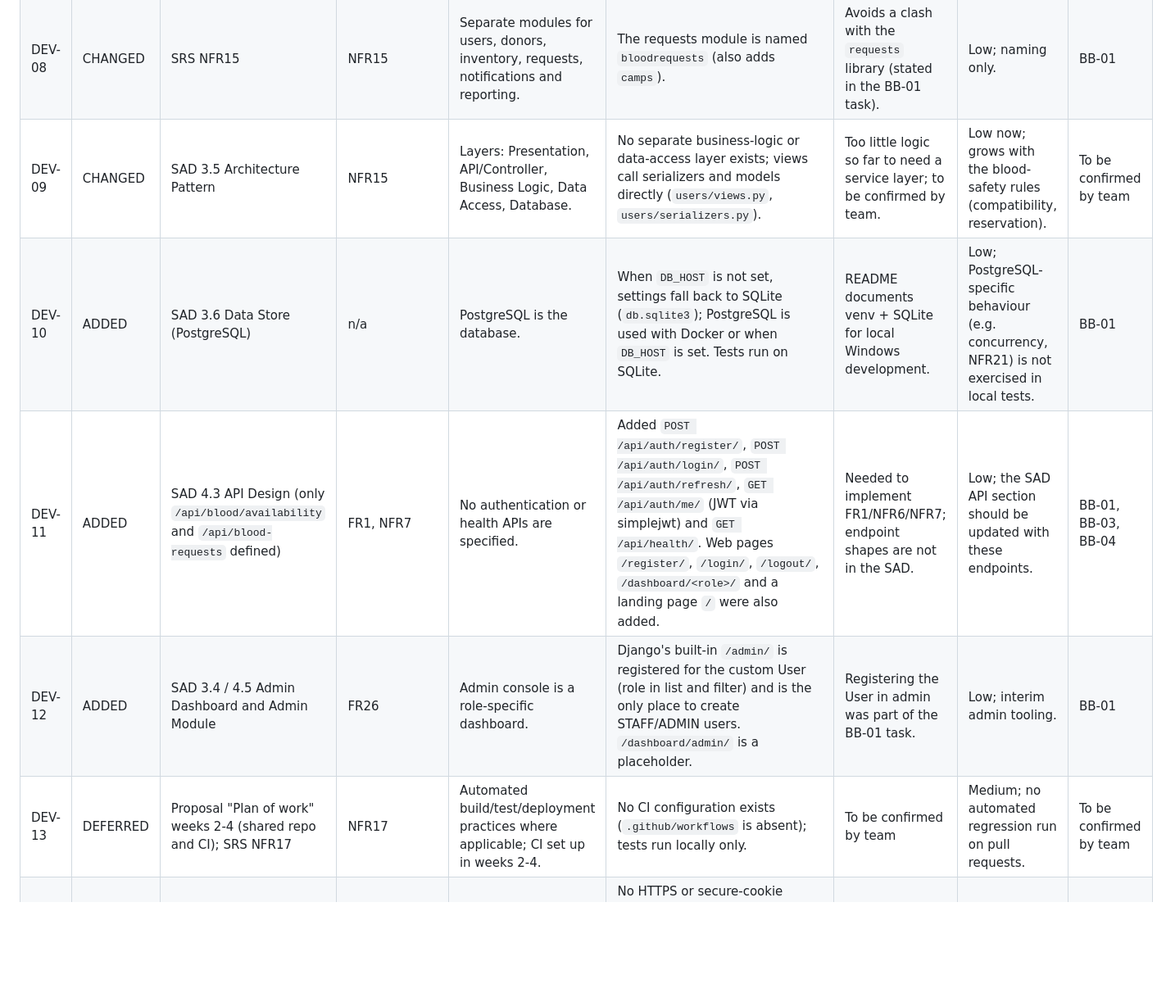
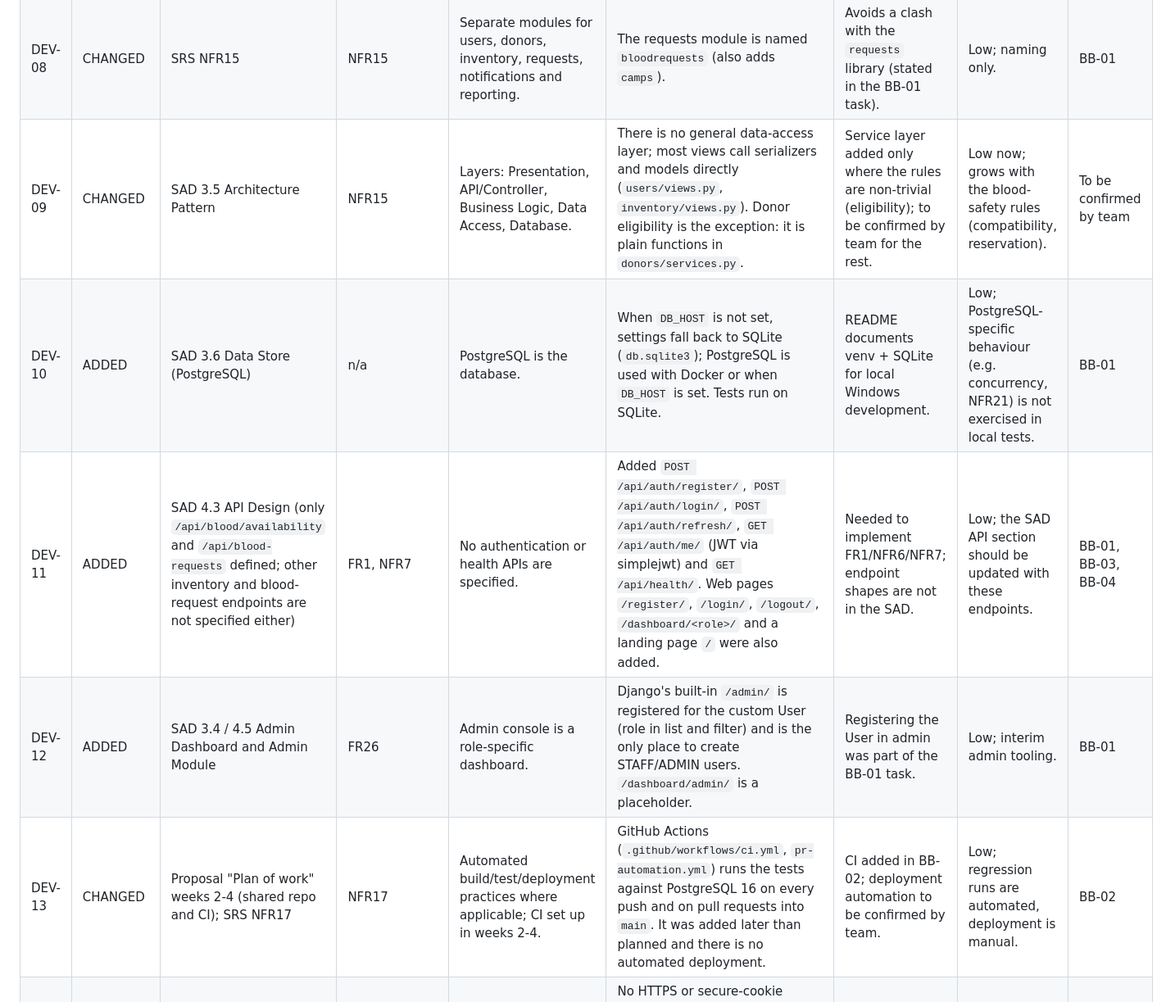
Before and after one commit to Blood-Bank-Management-System-Team/Blood-Bank-Management-System, a Markdown page: DEVIATIONS.md, the part around one of its changes. Shown at 82% size. Drawn GitHub-style; blank space fills up the shorter version.

```diff
--- a/DEVIATIONS.md
+++ b/DEVIATIONS.md
@@ -34,9 +35,9 @@ Most important deviations:
 | DEV-07 | CHANGED | SAD 3.4 Component Descriptions; SAD 4.1 Design Overview | FR24-FR29 | 11 modules including Search & Matching, Administration, Certificate Generation and Audit Logging (SAD 3.4 also lists Authentication & RBAC separately). | 7 Django apps: users, donors, inventory, bloodrequests, camps, notifications, reports. The four modules above have no dedicated app, and the README FR table does not assign FR24-FR27 or FR29 to any app. Authentication/RBAC lives in `users`. | The seven apps match SRS NFR15; ownership of the remaining modules to be confirmed by team. | Medium; owners and locations for search, admin, certificates and audit logging are undecided. | To be confirmed by team |
 | DEV-08 | CHANGED | SRS NFR15 | NFR15 | Separate modules for users, donors, inventory, requests, notifications and reporting. | The requests module is named `bloodrequests` (also adds `camps`). | Avoids a clash with the `requests` library (stated in the BB-01 task). | Low; naming only. | BB-01 |
-| DEV-09 | CHANGED | SAD 3.5 Architecture Pattern | NFR15 | Layers: Presentation, API/Controller, Business Logic, Data Access, Database. | No separate business-logic or data-access layer exists; views call serializers and models directly (`users/views.py`, `users/serializers.py`). | Too little logic so far to need a service layer; to be confirmed by team. | Low now; grows with the blood-safety rules (compatibility, reservation). | To be confirmed by team |
+| DEV-09 | CHANGED | SAD 3.5 Architecture Pattern | NFR15 | Layers: Presentation, API/Controller, Business Logic, Data Access, Database. | There is no general data-access layer; most views call serializers and models directly (`users/views.py`, `inventory/views.py`). Donor eligibility is the exception: it is plain functions in `donors/services.py`. | Service layer added only where the rules are non-trivial (eligibility); to be confirmed by team for the rest. | Low now; grows with the blood-safety rules (compatibility, reservation). | To be confirmed by team |
 | DEV-10 | ADDED | SAD 3.6 Data Store (PostgreSQL) | n/a | PostgreSQL is the database. | When `DB_HOST` is not set, settings fall back to SQLite (`db.sqlite3`); PostgreSQL is used with Docker or when `DB_HOST` is set. Tests run on SQLite. | README documents venv + SQLite for local Windows development. | Low; PostgreSQL-specific behaviour (e.g. concurrency, NFR21) is not exercised in local tests. | BB-01 |
-| DEV-11 | ADDED | SAD 4.3 API Design (only `/api/blood/availability` and `/api/blood-requests` defined) | FR1, NFR7 | No authentication or health APIs are specified. | Added `POST /api/auth/register/`, `POST /api/auth/login/`, `POST /api/auth/refresh/`, `GET /api/auth/me/` (JWT via simplejwt) and `GET /api/health/`. Web pages `/register/`, `/login/`, `/logout/`, `/dashboard/<role>/` and a landing page `/` were also added. | Needed to implement FR1/NFR6/NFR7; endpoint shapes are not in the SAD. | Low; the SAD API section should be updated with these endpoints. | BB-01, BB-03, BB-04 |
+| DEV-11 | ADDED | SAD 4.3 API Design (only `/api/blood/availability` and `/api/blood-requests` defined; other inventory and blood-request endpoints are not specified either) | FR1, NFR7 | No authentication or health APIs are specified. | Added `POST /api/auth/register/`, `POST /api/auth/login/`, `POST /api/auth/refresh/`, `GET /api/auth/me/` (JWT via simplejwt) and `GET /api/health/`. Web pages `/register/`, `/login/`, `/logout/`, `/dashboard/<role>/` and a landing page `/` were also added. | Needed to implement FR1/NFR6/NFR7; endpoint shapes are not in the SAD. | Low; the SAD API section should be updated with these endpoints. | BB-01, BB-03, BB-04 |
 | DEV-12 | ADDED | SAD 3.4 / 4.5 Admin Dashboard and Admin Module | FR26 | Admin console is a role-specific dashboard. | Django's built-in `/admin/` is registered for the custom User (role in list and filter) and is the only place to create STAFF/ADMIN users. `/dashboard/admin/` is a placeholder. | Registering the User in admin was part of the BB-01 task. | Low; interim admin tooling. | BB-01 |
-| DEV-13 | DEFERRED | Proposal "Plan of work" weeks 2-4 (shared repo and CI); SRS NFR17 | NFR17 | Automated build/test/deployment practices where applicable; CI set up in weeks 2-4. | No CI configuration exists (`.github/workflows` is absent); tests run locally only. | To be confirmed by team | Medium; no automated regression run on pull requests. | To be confirmed by team |
+| DEV-13 | CHANGED | Proposal "Plan of work" weeks 2-4 (shared repo and CI); SRS NFR17 | NFR17 | Automated build/test/deployment practices where applicable; CI set up in weeks 2-4. | GitHub Actions (`.github/workflows/ci.yml`, `pr-automation.yml`) runs the tests against PostgreSQL 16 on every push and on pull requests into `main`. It was added later than planned and there is no automated deployment. | CI added in BB-02; deployment automation to be confirmed by team. | Low; regression runs are automated, deployment is manual. | BB-02 |
 | DEV-14 | DEFERRED | SRS NFR7; SAD 3.9 Security Architecture | NFR7, NFR5 | All communication over HTTPS; sensitive data protected with encryption. | No HTTPS or secure-cookie settings in `config/settings.py`; `DJANGO_DEBUG` defaults to True and `DJANGO_SECRET_KEY` has an insecure development fallback. Passwords are hashed (Django default); no field-level encryption of medical data. | Deployment hardening not done yet; to be confirmed by team. | Medium; must be fixed before any real deployment. | To be confirmed by team |
 | DEV-15 | CHANGED | SAD 3.6 Deployment; SRS NFR24 | NFR24 | Docker-compatible deployment. | The Dockerfile runs `migrate` then Django's `runserver`; `gunicorn` is in `requirements.txt` but unused. The Docker build has not been run or tested. | Simplicity for the skeleton; to be confirmed by team. | Low; not production-grade. | BB-01 |
```
Also changed, not shown: other parts of DEVIATIONS.md (+20 -14 lines).
